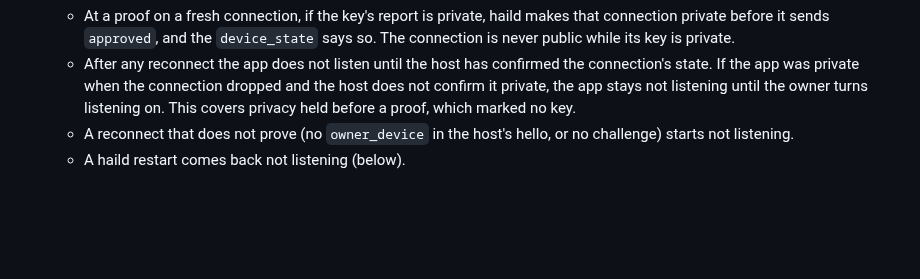
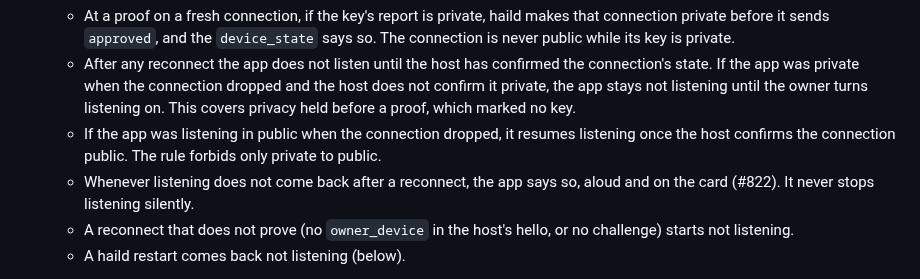
Before and after one commit to mickdarling/hailing-station, a Markdown page: docs/proactive-notifications.md, the part around the change. GitHub-like rendering; blank space fills up the shorter version.

Commit message:
Resume public listening after a reconnect, and say so when it can't (#609)
Co-Authored-By: Claude Opus 5.5 <noreply@anthropic.com>
Claude-Session: https://claude.ai/code/session_01WhS6z9FuY1PfkPhhiru9HZ

```diff
--- a/docs/proactive-notifications.md
+++ b/docs/proactive-notifications.md
@@ -171,6 +171,10 @@ haild keeps, in memory only, each approved key's last privacy report.
   - After any reconnect the app does not listen until the host has confirmed the connection's state. If the app was
     private when the connection dropped and the host does not confirm it private, the app stays not listening until
     the owner turns listening on. This covers privacy held before a proof, which marked no key.
+  - If the app was listening in public when the connection dropped, it resumes listening once the host confirms the
+    connection public. The rule forbids only private to public.
+  - Whenever listening does not come back after a reconnect, the app says so, aloud and on the card (#822). It never
+    stops listening silently.
   - A reconnect that does not prove (no `owner_device` in the host's hello, or no challenge) starts not listening.
   - A haild restart comes back not listening (below).
 - **Before a proof or approval:** privacy turned on over a connection that has not yet proven, or whose key is still
```
